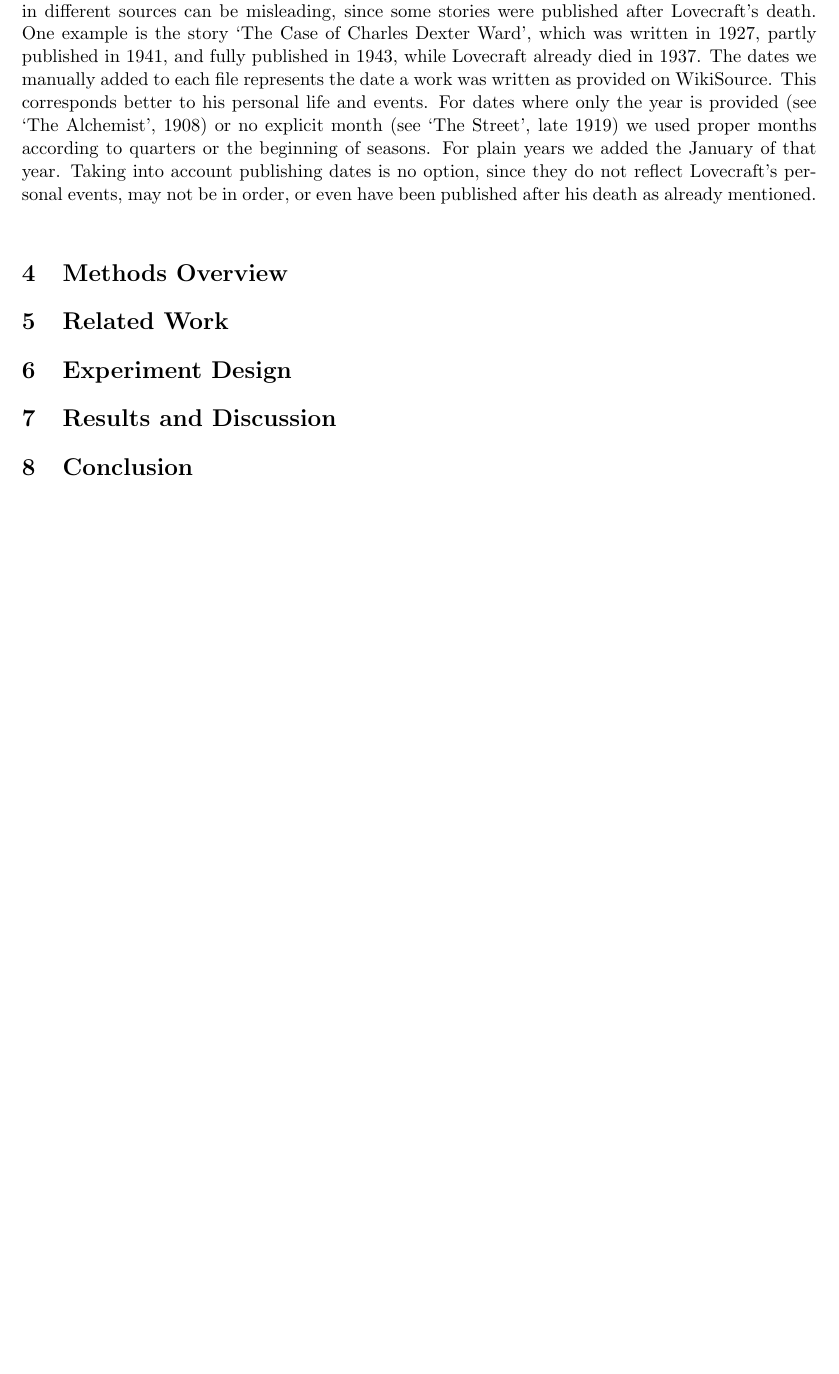
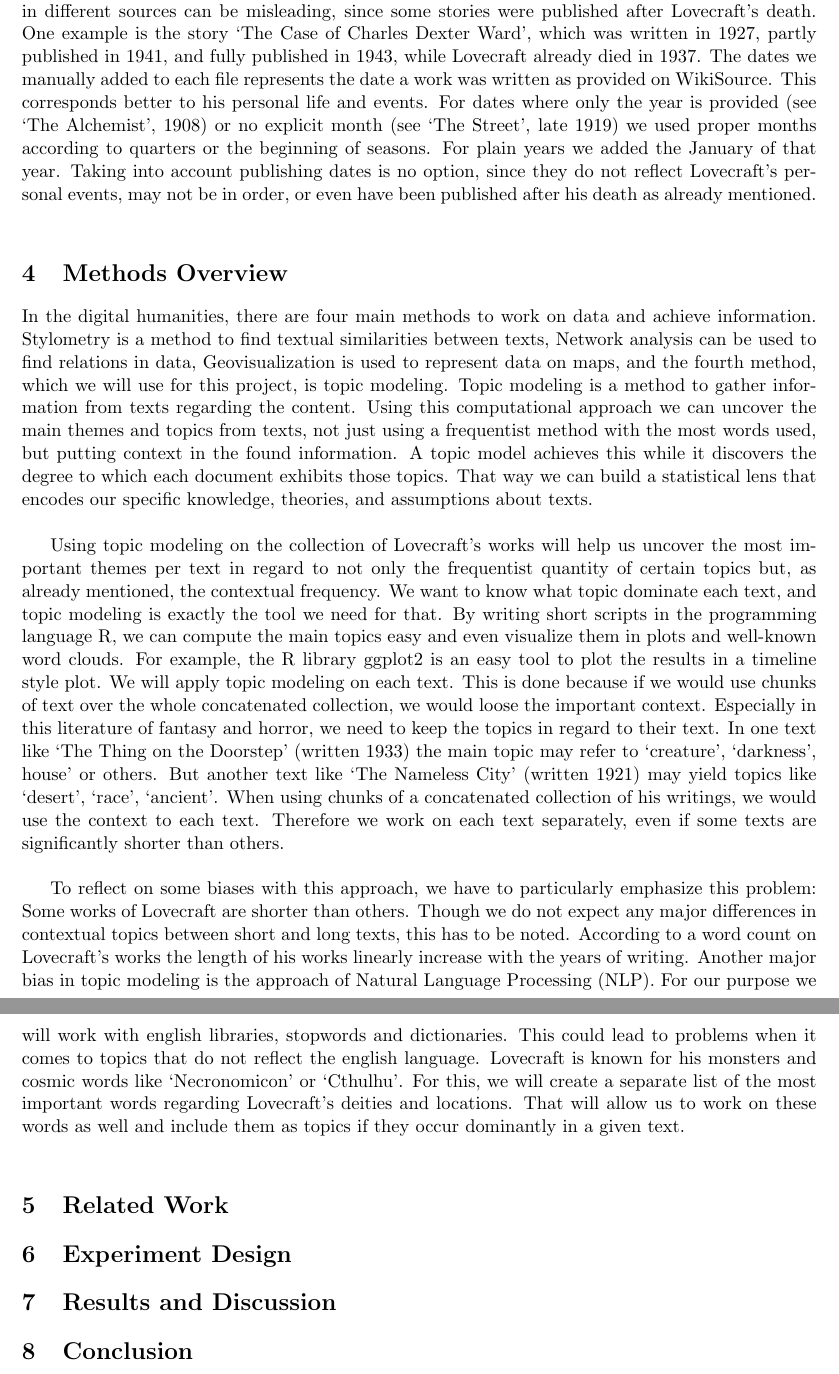
Before and after one commit to Nachtschrecken/Lovecraft_TopicModel, a LaTeX document (Project/ausarbeitung.tex, which reads Project/kapitel/04_methods.tex): part of page 4 of 4 before the commit and two parts of pages 4 and 5 of 5 after it, the two joined at a grey line, cut so that both start at the same text, the shorter picture padded with empty space. Compiled offline with pdfLaTeX.

Commit message:
added methods section

```diff
--- a/Project/kapitel/04_methods.tex
+++ b/Project/kapitel/04_methods.tex
@@ -1 +1,41 @@
 \section{Methods Overview}
+
+In the digital humanities, there are four main methods to work on data and achieve
+information. Stylometry is a method to find textual similarities between texts, Network
+analysis can be used to find relations in data, Geovisualization is used to represent
+data on maps, and the fourth method, which we will use for this project, is topic modeling.
+Topic modeling is a method to gather information from texts regarding the content. Using
+this computational approach we can uncover the main themes and topics from texts, not
+just using a frequentist method with the most words used, but putting context in the
+found information. A topic model achieves this while it discovers the degree to which
+each document exhibits those topics. That way we can build a statistical lens that
+encodes our specific knowledge, theories, and assumptions about texts.\\
+
+Using topic modeling on the collection of Lovecraft’s works will help us uncover the
+most important themes per text in regard to not only the frequentist quantity of certain
+topics but, as already mentioned, the contextual frequency. We want to know what topic
+dominate each text, and topic modeling is exactly the tool we need for that. By writing
+short scripts in the programming language R, we can compute the main topics easy and even
+visualize them in plots and well-known word clouds. For example, the R library ggplot2
+is an easy tool to plot the results in a timeline style plot.
+We will apply topic modeling on each text. This is done because if we would use chunks of
+text over the whole concatenated collection, we would loose the important context.
+Especially in this literature of fantasy and horror, we need to keep the topics in regard
+to their text. In one text like ‘The Thing on the Doorstep’ (written 1933) the main topic
+may refer to ‘creature’, ‘darkness’, house’ or others. But another text like ‘The Nameless
+City’ (written 1921) may yield topics like ‘desert’, ‘race’, ‘ancient’. When using chunks
+of a concatenated collection of his writings, we would use the context to each text.
+Therefore we work on each text separately, even if some texts are significantly shorter
+than others.\\
+
+To reflect on some biases with this approach, we have to particularly emphasize this
+problem: Some works of Lovecraft are shorter than others. Though we do not expect any
+major differences in contextual topics between short and long texts, this has to be
+noted. According to a word count on Lovecraft’s works the length of his works linearly
+increase with the years of writing. Another major bias in topic modeling is the approach
+of Natural Language Processing (NLP). For our purpose we will work with english libraries,
+stopwords and dictionaries. This could lead to problems when it comes to topics that do
+not reflect the english language. Lovecraft is known for his monsters and cosmic words
+like ‘Necronomicon’ or ‘Cthulhu’. For this, we will create a separate list of the most
+important words regarding Lovecraft’s deities and locations. That will allow us to work
+on these words as well and include them as topics if they occur dominantly in a given text.\\
```
Also changed, not shown: Project/ausarbeitung.pdf, 4 other files.
